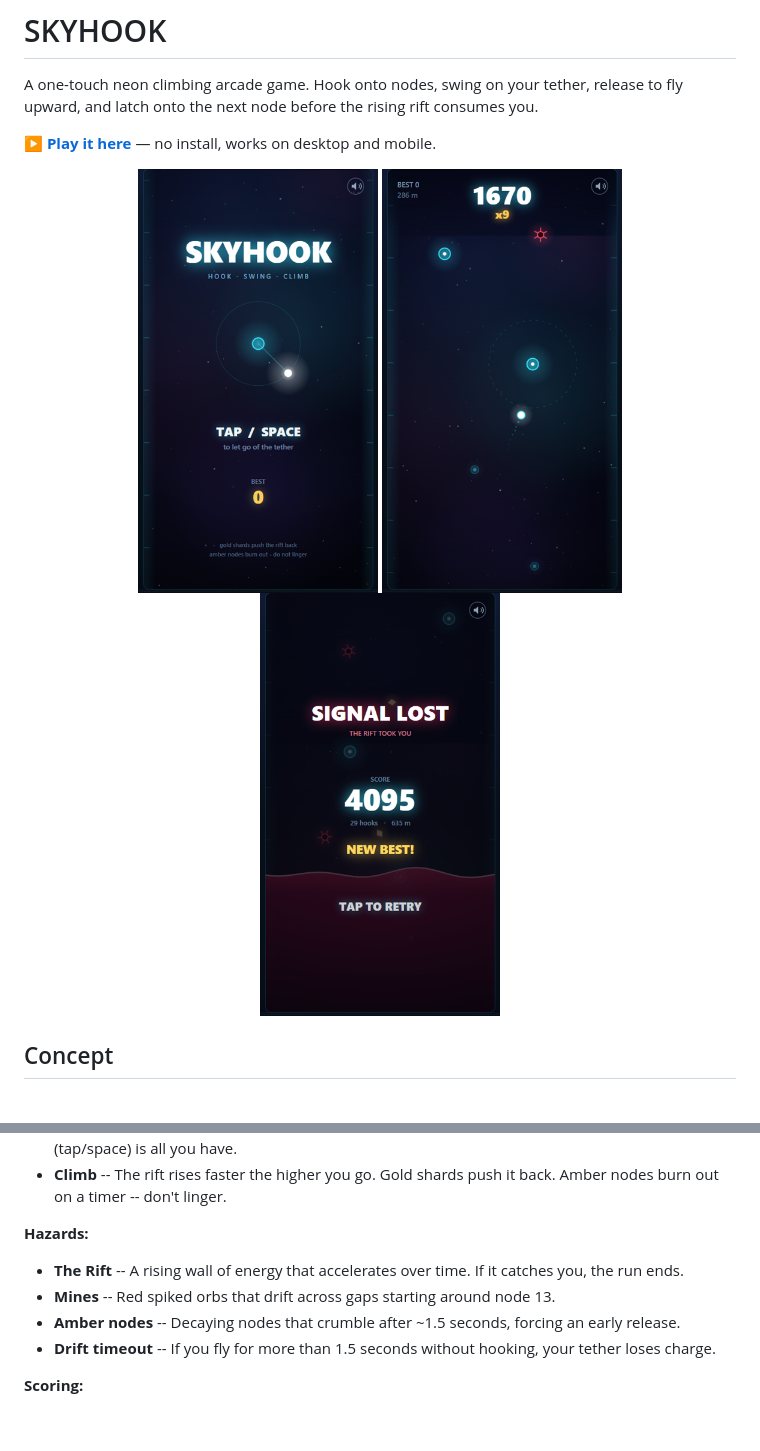
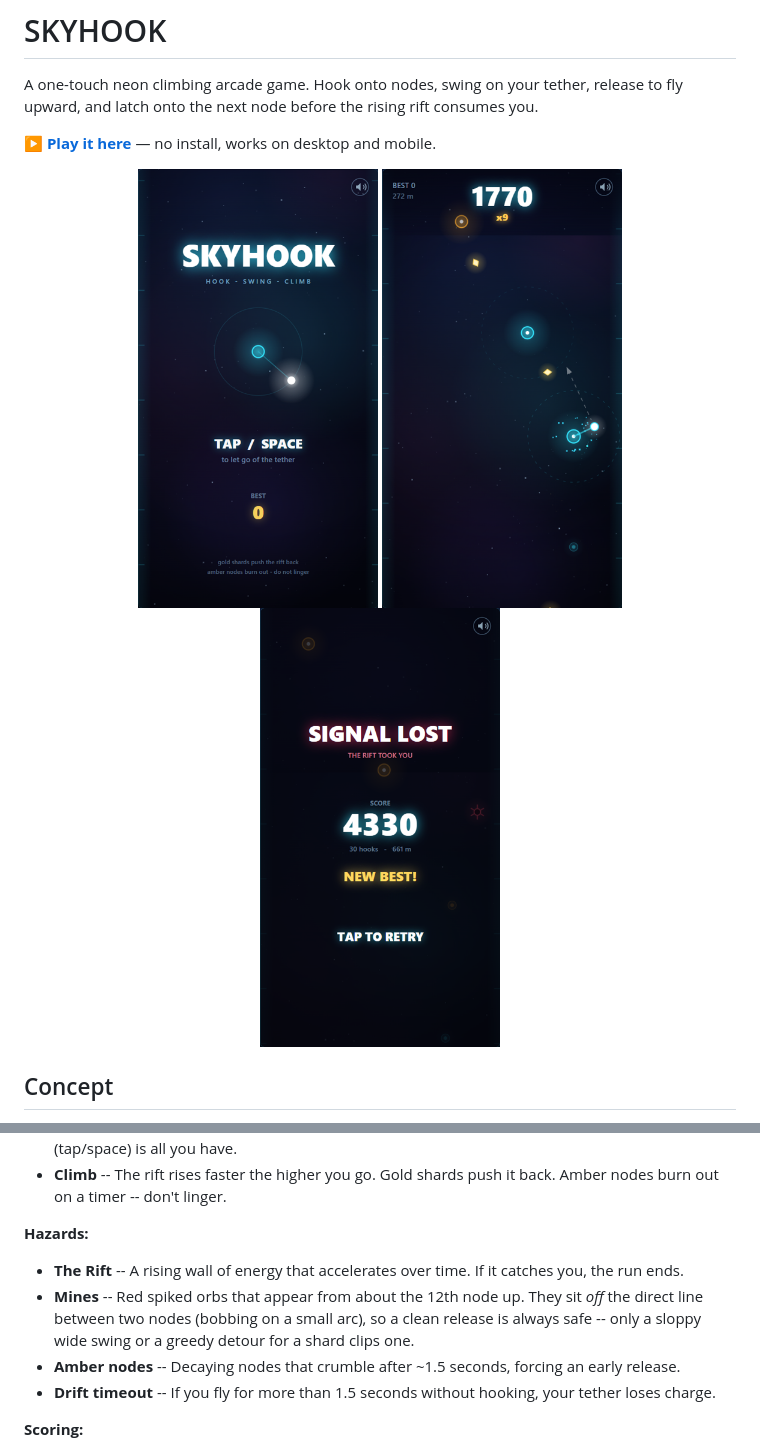
Before and after one commit to leopechnicki/skyhook, a Markdown page: README.md, 2 parts joined by grey strips. GitHub-like rendering; pictures changed too: docs/screenshot-gameover.png, docs/screenshot-playing.png, docs/screenshot-title.png; blank space fills up the shorter version.

```diff
--- a/README.md
+++ b/README.md
@@ -23,7 +23,7 @@ You orbit a glowing node on a tether. Tap (or press Space) to release -- you fly
 **Hazards:**
 
 - **The Rift** -- A rising wall of energy that accelerates over time. If it catches you, the run ends.
-- **Mines** -- Red spiked orbs that drift across gaps starting around node 13.
+- **Mines** -- Red spiked orbs that appear from about the 12th node up. They sit *off* the direct line between two nodes (bobbing on a small arc), so a clean release is always safe -- only a sloppy wide swing or a greedy detour for a shard clips one.
 - **Amber nodes** -- Decaying nodes that crumble after ~1.5 seconds, forcing an early release.
 - **Drift timeout** -- If you fly for more than 1.5 seconds without hooking, your tether loses charge.
 
```
Also changed, not shown: other parts of README.md (+17 -17 lines), screenshot.png (added), 3 other files.
